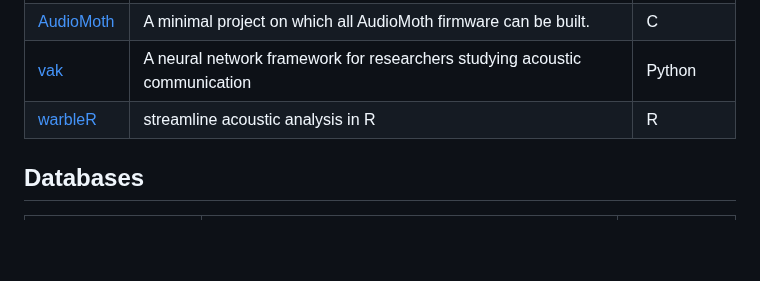
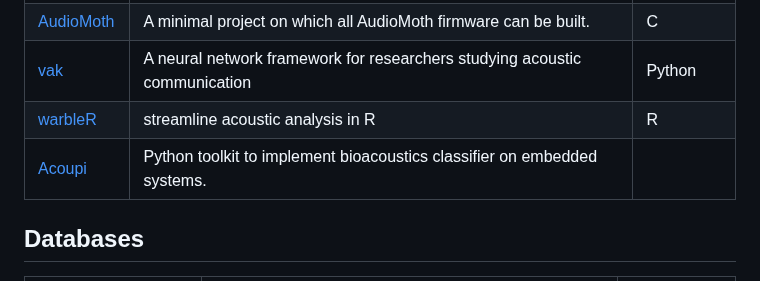
Before and after one commit to Nitnelav/awesome-acoustic, a Markdown page: README.md, the part around the change. Drawn GitHub-style; blank space fills up the shorter version.

Commit message:
Update README.md from projects.json [auto]

```diff
--- a/README.md
+++ b/README.md
@@ -82,6 +82,7 @@ A list of awesome open-source Acoustic packages and resources.
 | [AudioMoth](https://github.com/OpenAcousticDevices/AudioMoth-Project) | A minimal project on which all AudioMoth firmware can be built. | C |
 | [vak](https://github.com/vocalpy/vak) | A neural network framework for researchers studying acoustic communication | Python |
 | [warbleR](https://github.com/maRce10/warbleR) | streamline acoustic analysis in R | R |
+| [Acoupi](https://gitlab.com/acoupi/acoupi) | Python toolkit to implement bioacoustics classifier on embedded systems. |  |
 
 
 ## Databases
```
